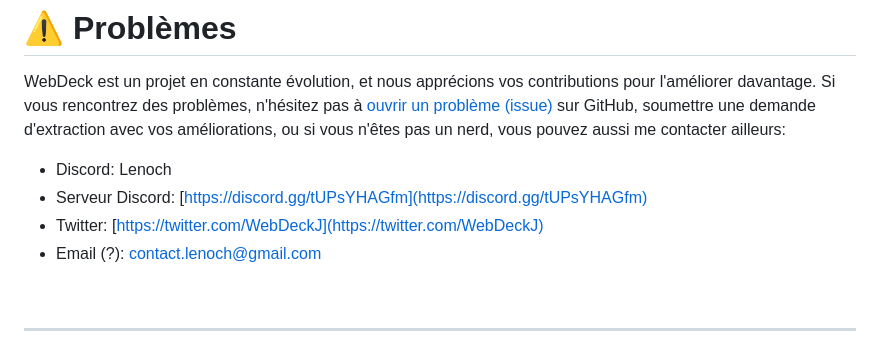
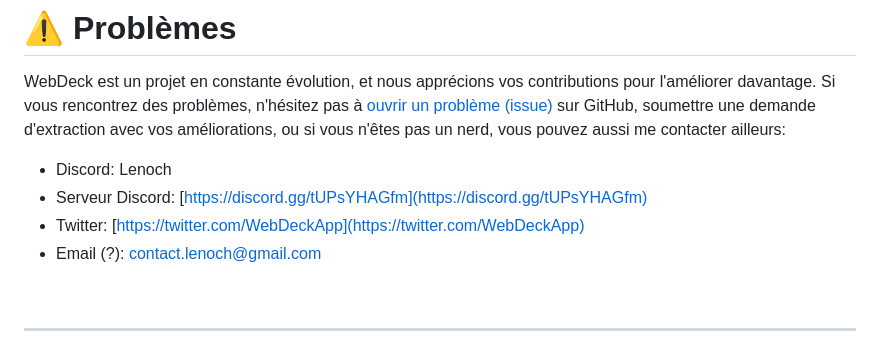
Before and after one commit to Lenochxd/WebDeck, a Markdown page: README-fr.md, the part around the change. Rendered like a GitHub page.

Commit message:
Fixed twitter @

```diff
--- a/README-fr.md
+++ b/README-fr.md
@@ -122,7 +122,7 @@ WebDeck est un projet en constante évolution, et nous apprécions vos contribut
 
 - Discord: Lenoch
 - Serveur Discord: [https://discord.gg/tUPsYHAGfm](https://discord.gg/tUPsYHAGfm)
-- Twitter: [https://twitter.com/WebDeckJ](https://twitter.com/WebDeckJ)
+- Twitter: [https://twitter.com/WebDeckApp](https://twitter.com/WebDeckApp)
 - Email (?): contact.lenoch@gmail.com
 
 <br>
```
Also changed, not shown: README.md (+1 -1 lines).
